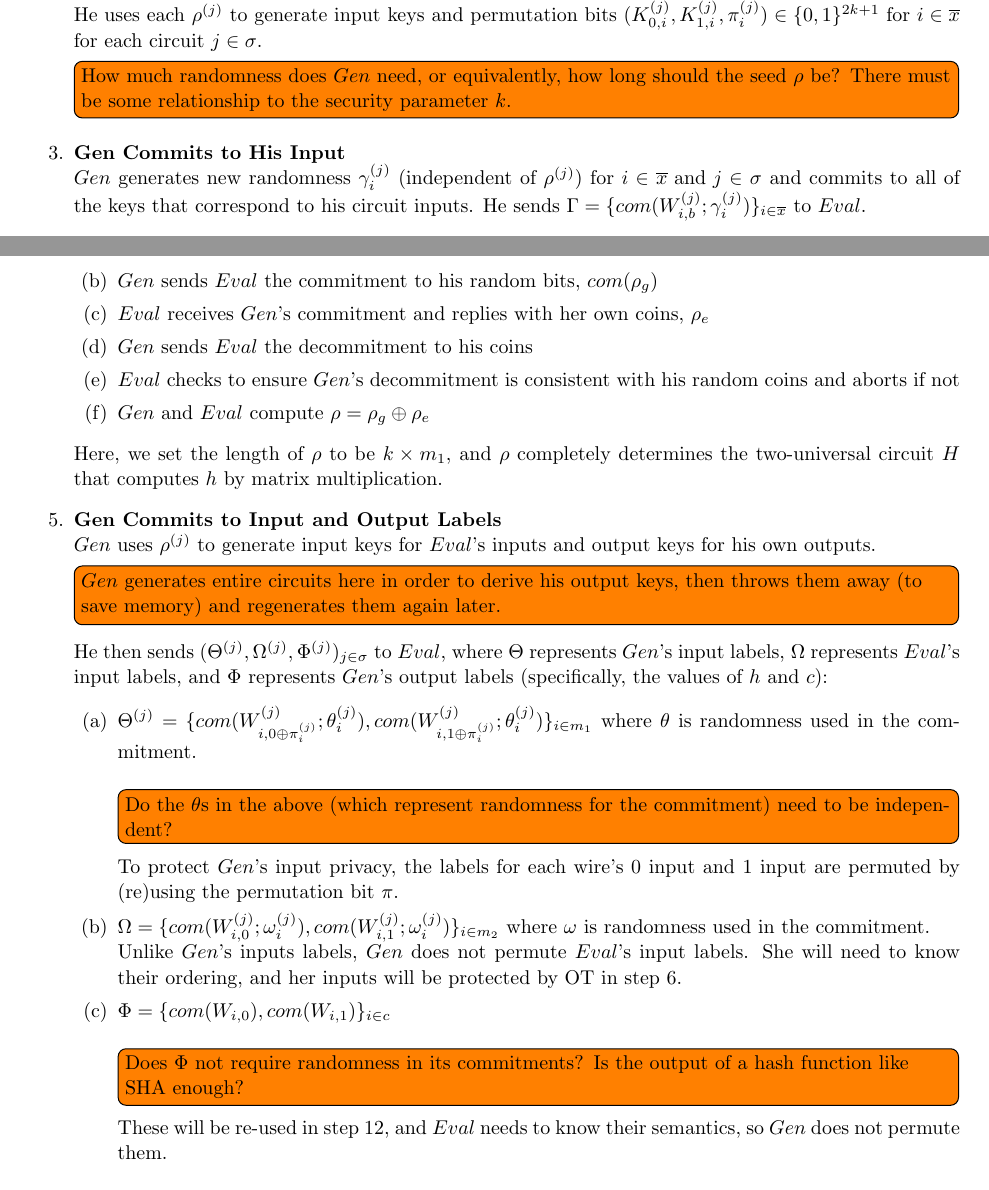
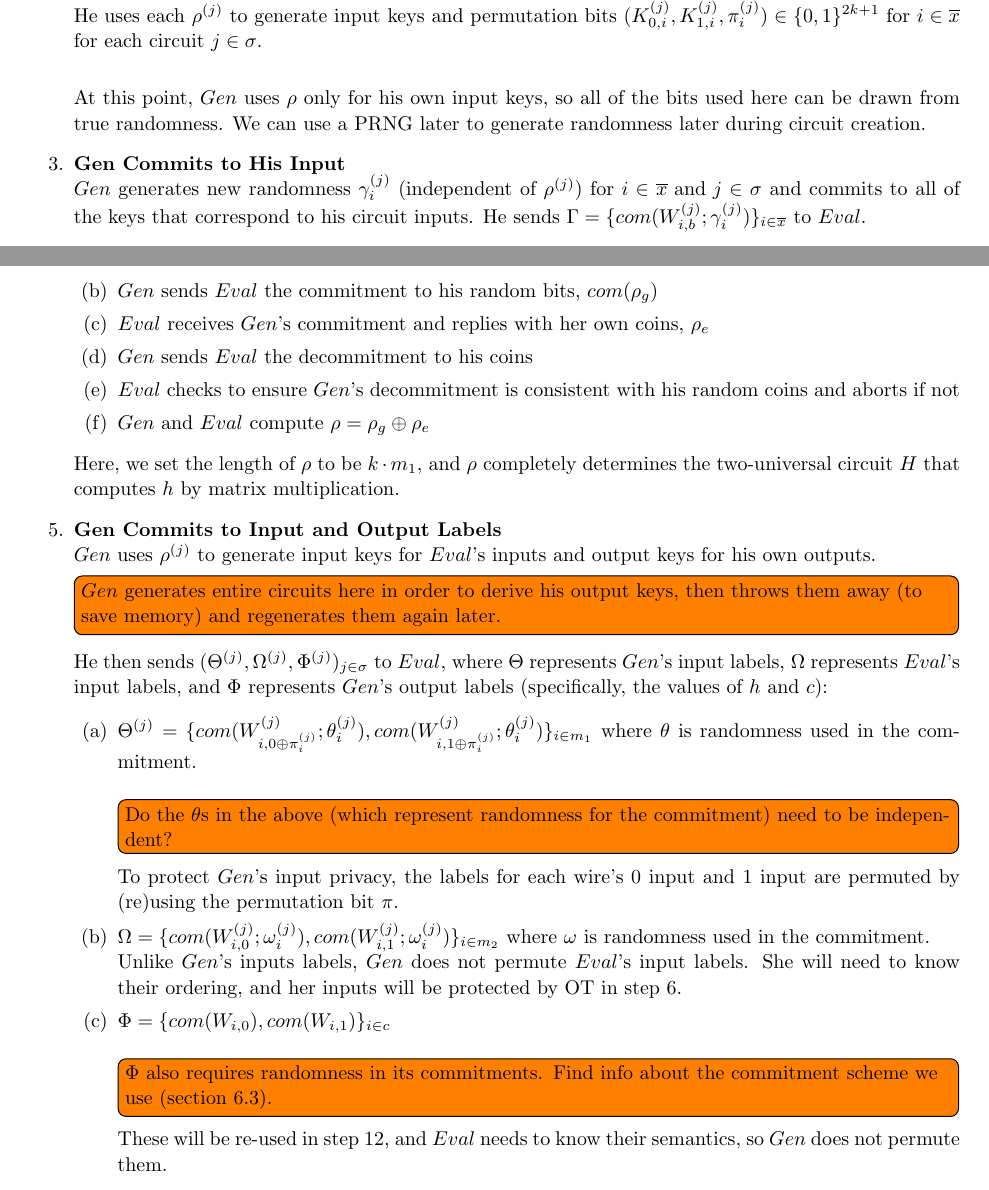
Before and after one commit to bt3ze/PCF-Documentation, a LaTeX document (2pc-protocol/protocol2pc.tex): two parts of pages 6 and 7 of 10, joined at a grey line, cut so that both start at the same text. Compiled offline with pdfLaTeX.

Commit message:
updates thanks to input about randomness on input keys in step 2 and randomness in commitments (step 3?)

```diff
--- a/2pc-protocol/protocol2pc.tex
+++ b/2pc-protocol/protocol2pc.tex
@@ -251,8 +251,9 @@ $Gen$'s inputs $\overline{x}$ (described in step \ref{step:inputs}) have length
 
 	% Gen Randomly Generates Input Keys
 	\item \textbf{Gen Randomly Generates Input Keys}\\
-	$Gen$ generates randomness $\{\rho^{(j)}\}_{j \in \sigma}$, where $\rho^{(j)}$ corresponds to the randomness used for the \emph{j}th circuit. He uses each $\rho^{(j)}$ to generate input keys and permutation bits $(K_{0,i}^{(j)},K_{1,i}^{(j)},\pi_{i}^{(j)}) \in \{0,1\}^{2k+1} \text{ for } i \in \overline{x}$ for each circuit $j \in \sigma$.
-	\todo[inline]{How much randomness does $Gen$ need, or equivalently, how long should the seed $\rho$ be? There must be some relationship to the security parameter $k$.}
+	$Gen$ generates randomness $\{\rho^{(j)}\}_{j \in \sigma}$, where $\rho^{(j)}$ corresponds to the randomness used for the \emph{j}th circuit. He uses each $\rho^{(j)}$ to generate input keys and permutation bits $(K_{0,i}^{(j)},K_{1,i}^{(j)},\pi_{i}^{(j)}) \in \{0,1\}^{2k+1} \text{ for } i \in \overline{x}$ for each circuit $j \in \sigma$.\\
+
+	At this point, $Gen$ uses $\rho$ only for his own input keys, so all of the bits used here can be drawn from true randomness. We can use a PRNG later to generate randomness later during circuit creation.
 
 	% Gen Input Commitments
 	\item \label{step:gen-inp-commit} \textbf{Gen Commits to His Input}\\
@@ -272,7 +273,7 @@ $Gen$'s inputs $\overline{x}$ (described in step \ref{step:inputs}) have length
 		\item $Gen$ and $Eval$ compute $\rho = \rho_{g} \oplus \rho_{e}$
 	\end{enumerate}
 
-	Here, we set the length of $\rho$ to be $k \times m_{1}$, and $\rho$ completely determines the two-universal circuit $H$ that computes $h$ by matrix multiplication.
+	Here, we set the length of $\rho$ to be $k \cdot m_{1}$, and $\rho$ completely determines the two-universal circuit $H$ that computes $h$ by matrix multiplication.
 
 	% Gen Commits to I/O Labels
 	\item \label{step:gen-label-commit} \textbf{Gen Commits to Input and Output Labels}\\
@@ -286,7 +287,7 @@ $Gen$'s inputs $\overline{x}$ (described in step \ref{step:inputs}) have length
 		\item $\Omega = \{com(W_{i,0}^{(j)};\omega_{i}^{(j)}),com(W_{i,1}^{(j)};\omega_{i}^{(j)})\}_{i \in m_{2}}$ where $\omega$ is randomness used in the commitment.\\
 		Unlike $Gen$'s inputs labels, $Gen$ does not permute $Eval$'s input labels. She will need to know their ordering, and her inputs will be protected by OT in step \ref{step:eval-inp-ot}.
 		\item $\Phi =  \{com(W_{i,0}),com(W_{i,1})\}_{i \in c}$\\
-		\todo[inline]{Does $\Phi$ not require randomness in its commitments? Is the output of a hash function like SHA enough?}
+		\todo[inline]{$\Phi$ also requires randomness in its commitments. Find info about the commitment scheme we use (section \ref{comm-scheme}).}
 		These will be re-used in step \ref{step:gen-out-auth}, and $Eval$ needs to know their semantics, so $Gen$ does not permute them.
 	\end{enumerate}
 
```
Also changed, not shown: 2pc-protocol/protocol2pc.pdf, 2pc-protocol/protocol2pc.tex (2 more changed lines).
